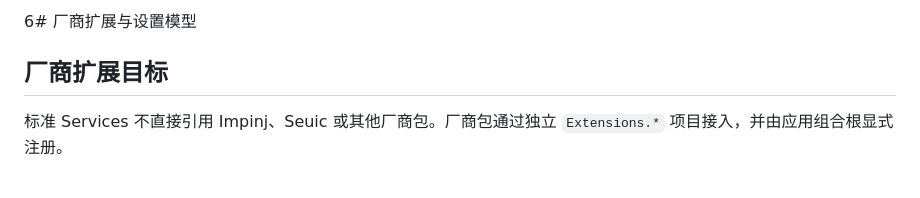
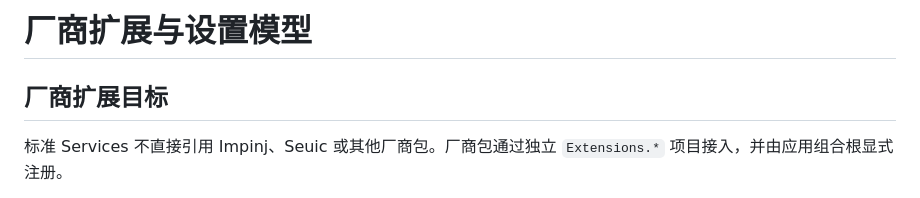
Before and after one commit to newton5555/LlrpReaderPlatform, a Markdown page: docs/architecture/extensions-and-settings.md, the part around the change. Rendered like a GitHub page.

```diff
--- a/docs/architecture/extensions-and-settings.md
+++ b/docs/architecture/extensions-and-settings.md
@@ -1,4 +1,4 @@
-6# 厂商扩展与设置模型
+# 厂商扩展与设置模型
 
 ## 厂商扩展目标
 
```
Also changed, not shown: docs/llrp-framework-vision.md (+8 -8 lines).
